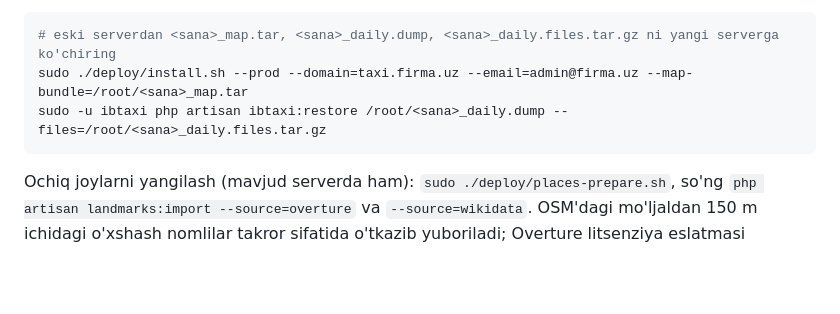
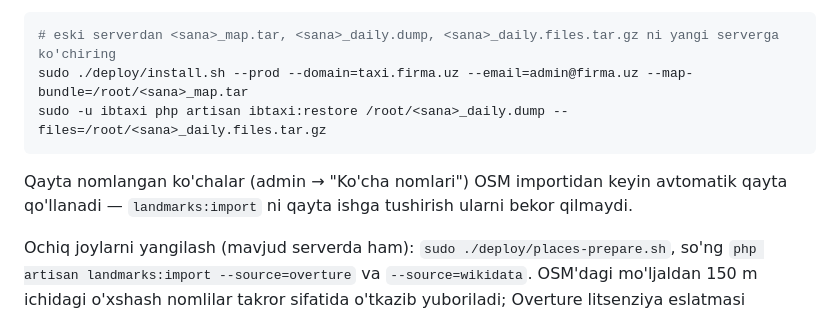
Before and after one commit to IslomFargoniy/DTaxi, a Markdown page: deploy/deploy.md, the part around the change. GitHub-like rendering; blank space fills up the shorter version.

````diff
--- a/deploy/deploy.md
+++ b/deploy/deploy.md
@@ -275,6 +275,8 @@ sudo ./deploy/install.sh --prod --domain=taxi.firma.uz --email=admin@firma.uz --
 sudo -u ibtaxi php artisan ibtaxi:restore /root/<sana>_daily.dump --files=/root/<sana>_daily.files.tar.gz
 ```
 
+Qayta nomlangan ko'chalar (admin → "Ko'cha nomlari") OSM importidan keyin avtomatik qayta qo'llanadi — `landmarks:import` ni qayta ishga tushirish ularni bekor qilmaydi.
+
 Ochiq joylarni yangilash (mavjud serverda ham): `sudo ./deploy/places-prepare.sh`, so'ng `php artisan landmarks:import --source=overture` va `--source=wikidata`. OSM'dagi mo'ljaldan 150 m ichidagi o'xshash nomlilar takror sifatida o'tkazib yuboriladi; Overture litsenziya eslatmasi `storage/app/osm/places-overture.NOTICE.txt` (to'plam bilan birga tarqatiladi).
 
 To'plamni o'rnatilgan serverga alohida tiklash: `sudo ./deploy/map-restore.sh /root/<sana>_map.tar` (tile'lar, OSM fayllari, OSRM ma'lumoti va `ibtaxi-osrm` xizmati).
````
Also changed, not shown: docs/plan.md (+1 -0 lines).
